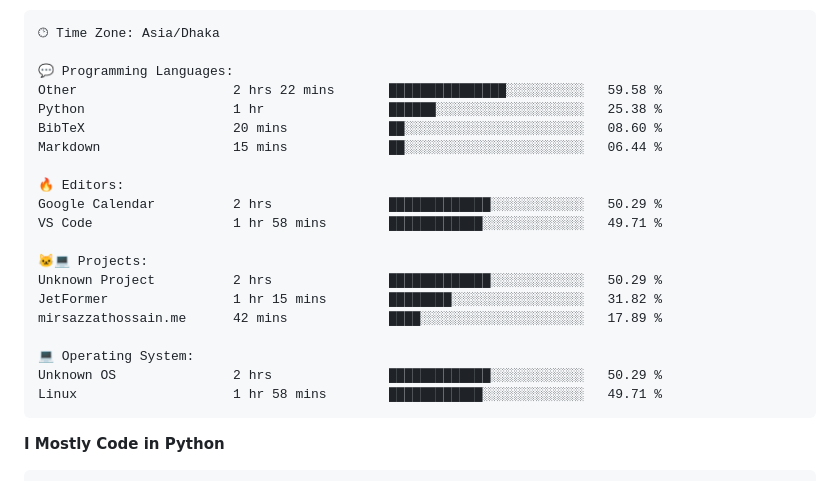
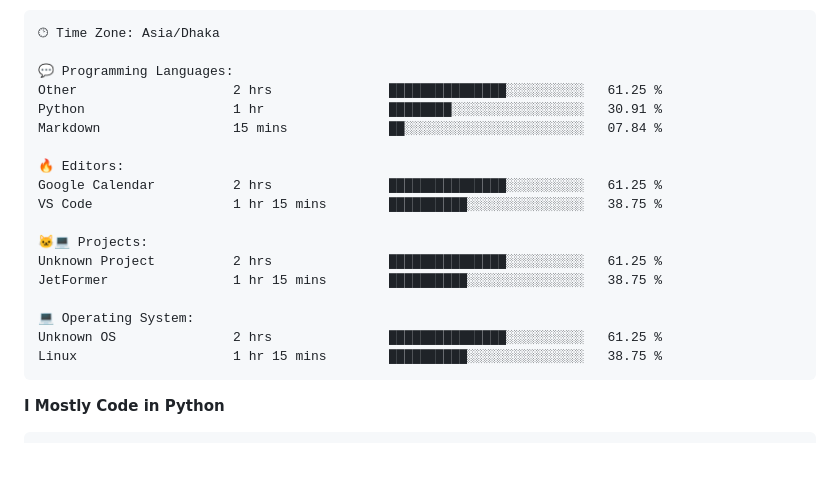
Before and after one commit to mirsazzathossain/mirsazzathossain, a Markdown page: README.md, the part around the change. Rendered like a GitHub page; blank space fills up the shorter version.

Commit message:
Updated with Dev Metrics

````diff
--- a/README.md
+++ b/README.md
@@ -182,23 +182,21 @@ Sunday                   1048 commits        ███░░░░░░░░
 🕑︎ Time Zone: Asia/Dhaka
 
 💬 Programming Languages:
-Other                    2 hrs 22 mins       ███████████████░░░░░░░░░░   59.58 %
-Python                   1 hr                ██████░░░░░░░░░░░░░░░░░░░   25.38 %
-BibTeX                   20 mins             ██░░░░░░░░░░░░░░░░░░░░░░░   08.60 %
-Markdown                 15 mins             ██░░░░░░░░░░░░░░░░░░░░░░░   06.44 %
+Other                    2 hrs               ███████████████░░░░░░░░░░   61.25 %
+Python                   1 hr                ████████░░░░░░░░░░░░░░░░░   30.91 %
+Markdown                 15 mins             ██░░░░░░░░░░░░░░░░░░░░░░░   07.84 %
 
 🔥 Editors:
-Google Calendar          2 hrs               █████████████░░░░░░░░░░░░   50.29 %
-VS Code                  1 hr 58 mins        ████████████░░░░░░░░░░░░░   49.71 %
+Google Calendar          2 hrs               ███████████████░░░░░░░░░░   61.25 %
+VS Code                  1 hr 15 mins        ██████████░░░░░░░░░░░░░░░   38.75 %
 
 🐱‍💻 Projects:
-Unknown Project          2 hrs               █████████████░░░░░░░░░░░░   50.29 %
-JetFormer                1 hr 15 mins        ████████░░░░░░░░░░░░░░░░░   31.82 %
-mirsazzathossain.me      42 mins             ████░░░░░░░░░░░░░░░░░░░░░   17.89 %
+Unknown Project          2 hrs               ███████████████░░░░░░░░░░   61.25 %
+JetFormer                1 hr 15 mins        ██████████░░░░░░░░░░░░░░░   38.75 %
 
 💻 Operating System:
-Unknown OS               2 hrs               █████████████░░░░░░░░░░░░   50.29 %
-Linux                    1 hr 58 mins        ████████████░░░░░░░░░░░░░   49.71 %
+Unknown OS               2 hrs               ███████████████░░░░░░░░░░   61.25 %
+Linux                    1 hr 15 mins        ██████████░░░░░░░░░░░░░░░   38.75 %
 ```
 
 **I Mostly Code in Python**
````
